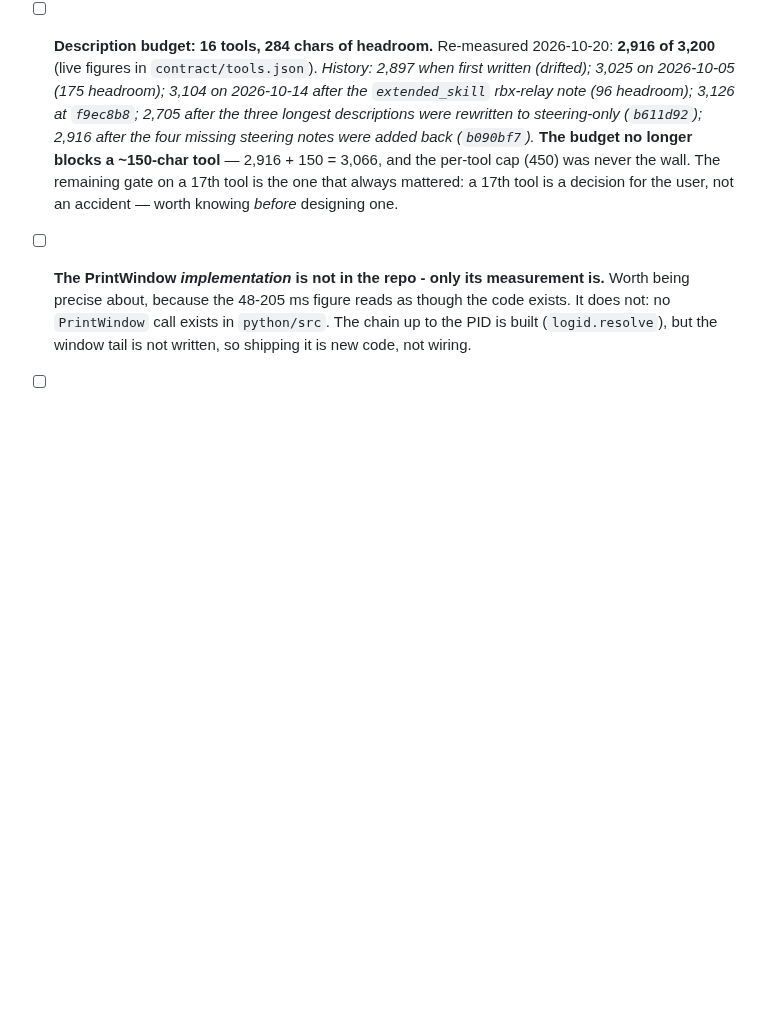
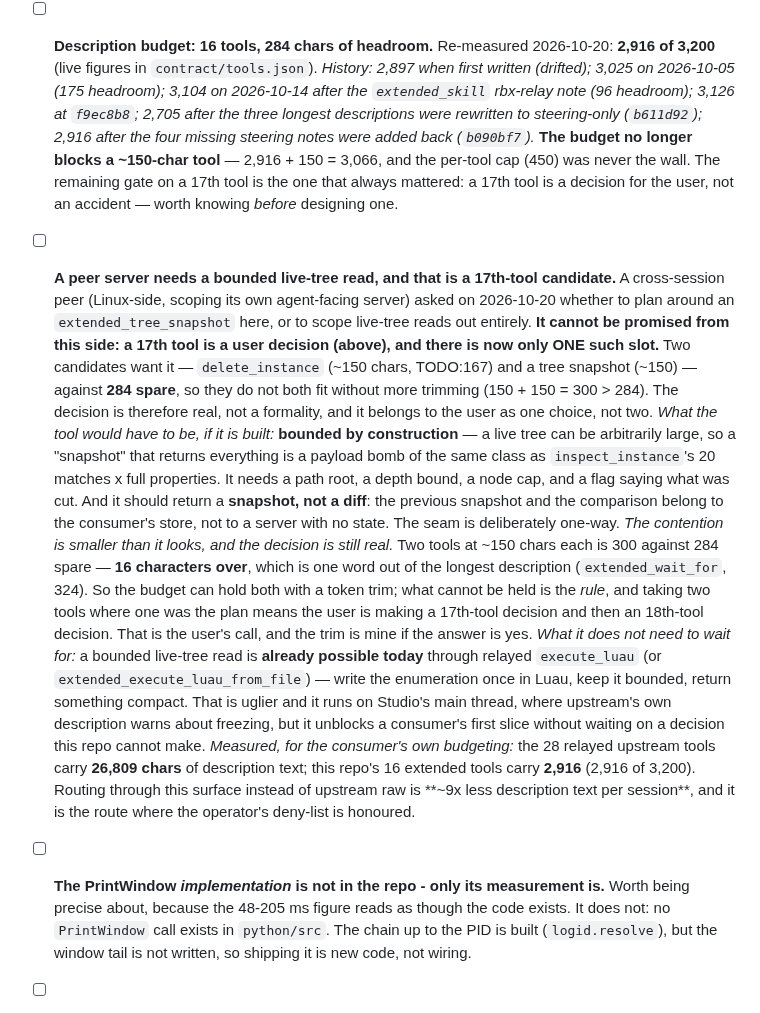
Before and after one commit to bdidk235/RobloxStudioMCP, a Markdown page: TODO.md, the part around the change. Drawn GitHub-style; blank space fills up the shorter version.

Commit message:
Record the peer's live-tree dependency and the 17th-tool contention

```diff
--- a/TODO.md
+++ b/TODO.md
@@ -141,6 +141,12 @@
 - [x] **RETRACTED 2026-10-03 — moot: the repo is Python-only and the Node client is gone, so there is no second implementation left to wire up.** ~~The one real difference: identity resolution — and the code is already written.** `logid.ts` (86 KB) and `locks.ts` are ported and tested; `logid.test.ts` has 60-odd references. What is missing is the **call site**: `instance.ts` never imports `logid.ts`, so `listStudioProcesses` derives role and place from the command line (`processRows`, `roleFromCommandLine`, `placeFromCommandLine`) and `stopProcess(pid)` has no PID to be given. With two Studios on one place — the current state on this machine, both named `Place1` — Node **cannot say which is which**, so `action=stop` refuses rather than terminating the wrong process. **Closing it is now a wiring change, not a port: import `logid.ts` where `processRows` supplies role and place, and decide what a log with no PID does — it must be an error, never a silent "no identity".** Corrected 2026-10-03; this item previously said the module was unported and put the figure at 1,012 lines, which was wrong.~~
 
 - [ ] **Description budget: 16 tools, 284 chars of headroom.** Re-measured 2026-10-20: **2,916 of 3,200** (live figures in `contract/tools.json`). *History: 2,897 when first written (drifted); 3,025 on 2026-10-05 (175 headroom); 3,104 on 2026-10-14 after the `extended_skill` rbx-relay note (96 headroom); 3,126 at `f9ec8b8`; 2,705 after the three longest descriptions were rewritten to steering-only (`b611d92`); 2,916 after the four missing steering notes were added back (`b090bf7`).* **The budget no longer blocks a ~150-char tool** — 2,916 + 150 = 3,066, and the per-tool cap (450) was never the wall. The remaining gate on a 17th tool is the one that always mattered: a 17th tool is a decision for the user, not an accident — worth knowing *before* designing one.
+
+- [ ] **A peer server needs a bounded live-tree read, and that is a 17th-tool candidate.** A cross-session peer (Linux-side, scoping its own agent-facing server) asked on 2026-10-20 whether to plan around an `extended_tree_snapshot` here, or to scope live-tree reads out entirely. **It cannot be promised from this side: a 17th tool is a user decision (above), and there is now only ONE such slot.** Two candidates want it — `delete_instance` (~150 chars, TODO:167) and a tree snapshot (~150) — against **284 spare**, so they do not both fit without more trimming (150 + 150 = 300 > 284). The decision is therefore real, not a formality, and it belongs to the user as one choice, not two.
+  *What the tool would have to be, if it is built:* **bounded by construction** — a live tree can be arbitrarily large, so a "snapshot" that returns everything is a payload bomb of the same class as `inspect_instance`'s 20 matches x full properties. It needs a path root, a depth bound, a node cap, and a flag saying what was cut. And it should return a **snapshot, not a diff**: the previous snapshot and the comparison belong to the consumer's store, not to a server with no state. The seam is deliberately one-way.
+  *The contention is smaller than it looks, and the decision is still real.* Two tools at ~150 chars each is 300 against 284 spare — **16 characters over**, which is one word out of the longest description (`extended_wait_for`, 324). So the budget can hold both with a token trim; what cannot be held is the *rule*, and taking two tools where one was the plan means the user is making a 17th-tool decision and then an 18th-tool decision. That is the user's call, and the trim is mine if the answer is yes.
+  *What it does not need to wait for:* a bounded live-tree read is **already possible today** through relayed `execute_luau` (or `extended_execute_luau_from_file`) — write the enumeration once in Luau, keep it bounded, return something compact. That is uglier and it runs on Studio's main thread, where upstream's own description warns about freezing, but it unblocks a consumer's first slice without waiting on a decision this repo cannot make.
+  *Measured, for the consumer's own budgeting:* the 28 relayed upstream tools carry **26,809 chars** of description text; this repo's 16 extended tools carry **2,916** (2,916 of 3,200). Routing through this surface instead of upstream raw is **~9x less description text per session**, and it is the route where the operator's deny-list is honoured.
 
 - [ ] **The PrintWindow *implementation* is not in the repo - only its measurement is.** Worth being precise about, because the 48-205 ms figure reads as though the code exists. It does not: no `PrintWindow` call exists in `python/src`. The chain up to the PID is built (`logid.resolve`), but the window tail is not written, so shipping it is new code, not wiring.
 
```
